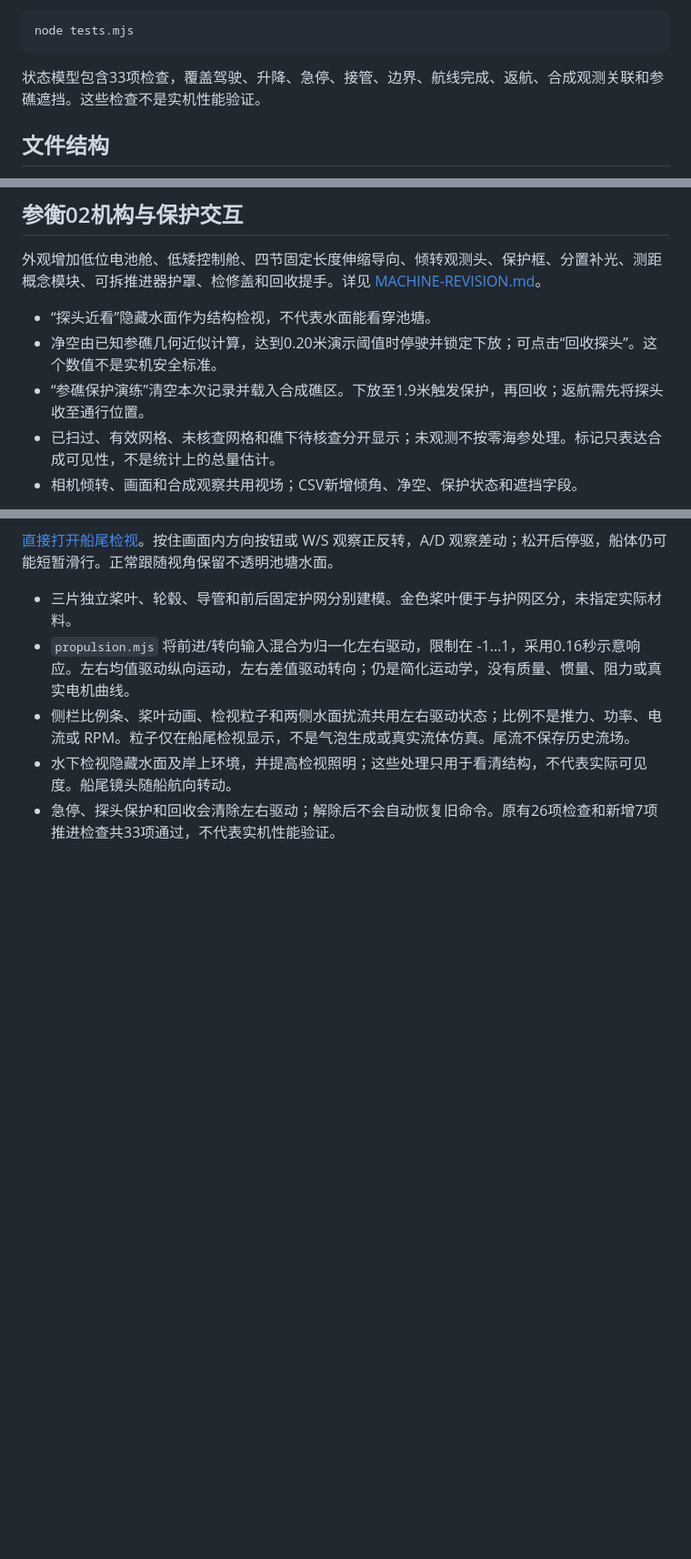
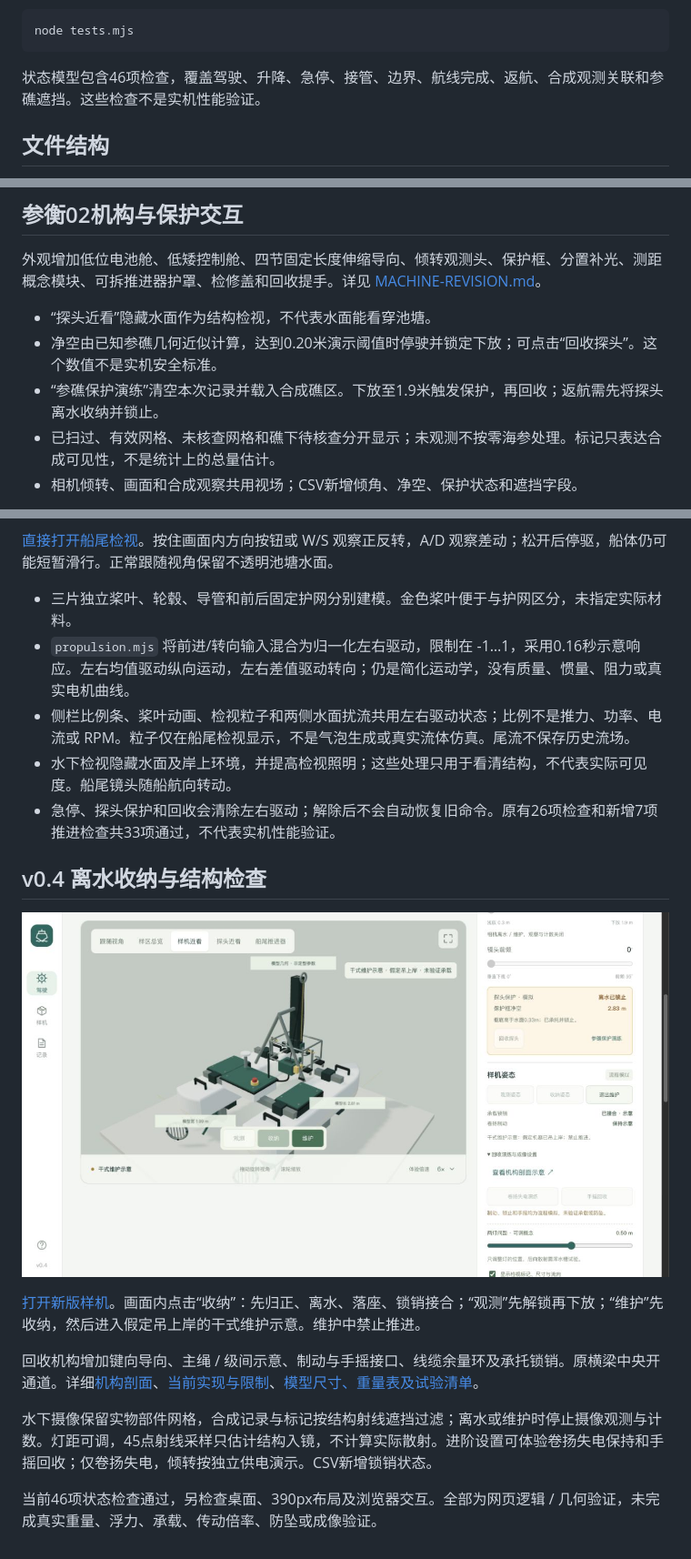
Before and after one commit to yun999-ccc/shenheng-driving-simulator, a Markdown page: README.md, 3 parts joined by grey strips. Shown at 91% size. Rendered like a GitHub page; pictures changed too: assets/recovery-preview.png (added); blank space fills up the shorter version.

````diff
--- a/README.md
+++ b/README.md
@@ -28,7 +28,7 @@ python3 -m http.server 8080 --bind 127.0.0.1
 node tests.mjs
 ```
 
-状态模型包含33项检查，覆盖驾驶、升降、急停、接管、边界、航线完成、返航、合成观测关联和参礁遮挡。这些检查不是实机性能验证。
+状态模型包含46项检查，覆盖驾驶、升降、急停、接管、边界、航线完成、返航、合成观测关联和参礁遮挡。这些检查不是实机性能验证。
 
 ## 文件结构
 
@@ -74,7 +74,7 @@ GitHub Pages 从 main 分支根目录发布，.nojekyll 关闭 Jekyll 处理。
 
 - “探头近看”隐藏水面作为结构检视，不代表水面能看穿池塘。
 - 净空由已知参礁几何近似计算，达到0.20米演示阈值时停驶并锁定下放；可点击“回收探头”。这个数值不是实机安全标准。
-- “参礁保护演练”清空本次记录并载入合成礁区。下放至1.9米触发保护，再回收；返航需先将探头收至通行位置。
+- “参礁保护演练”清空本次记录并载入合成礁区。下放至1.9米触发保护，再回收；返航需先将探头离水收纳并锁止。
 - 已扫过、有效网格、未核查网格和礁下待核查分开显示；未观测不按零海参处理。标记只表达合成可见性，不是统计上的总量估计。
 - 相机倾转、画面和合成观察共用视场；CSV新增倾角、净空、保护状态和遮挡字段。
 
@@ -91,3 +91,15 @@ GitHub Pages 从 main 分支根目录发布，.nojekyll 关闭 Jekyll 处理。
 - 侧栏比例条、桨叶动画、检视粒子和两侧水面扰流共用左右驱动状态；比例不是推力、功率、电流或 RPM。粒子仅在船尾检视显示，不是气泡生成或真实流体仿真。尾流不保存历史流场。
 - 水下检视隐藏水面及岸上环境，并提高检视照明；这些处理只用于看清结构，不代表实际可见度。船尾镜头随船航向转动。
 - 急停、探头保护和回收会清除左右驱动；解除后不会自动恢复旧命令。原有26项检查和新增7项推进检查共33项通过，不代表实机性能验证。
+
+## v0.4 离水收纳与结构检查
+
+![新版收纳与维护实际界面](assets/recovery-preview.png)
+
+[打开新版样机](https://yun999-ccc.github.io/shenheng-driving-simulator/?v=recovery-4&view=model)。画面内点击“收纳”：先归正、离水、落座、锁销接合；“观测”先解锁再下放；“维护”先收纳，然后进入假定吊上岸的干式维护示意。维护中禁止推进。
+
+回收机构增加键向导向、主绳 / 级间示意、制动与手摇接口、线缆余量环及承托锁销。原横梁中央开通道。详细[机构剖面](assets/lift-concept.svg)、[当前实现与限制](MACHINE-REVISION.md)、[模型尺寸、重量表及试验清单](DESIGN-REVIEW.md)。
+
+水下摄像保留实物部件网格，合成记录与标记按结构射线遮挡过滤；离水或维护时停止摄像观测与计数。灯距可调，45点射线采样只估计结构入镜，不计算实际散射。进阶设置可体验卷扬失电保持和手摇回收；仅卷扬失电，倾转按独立供电演示。CSV新增锁销状态。
+
+当前46项状态检查通过，另检查桌面、390px布局及浏览器交互。全部为网页逻辑 / 几何验证，未完成真实重量、浮力、承载、传动倍率、防坠或成像验证。
````
Also changed, not shown: DESIGN-REVIEW.md (added, +52 -0 lines), MACHINE-REVISION.md (+23 -17 lines), 12 other files.
